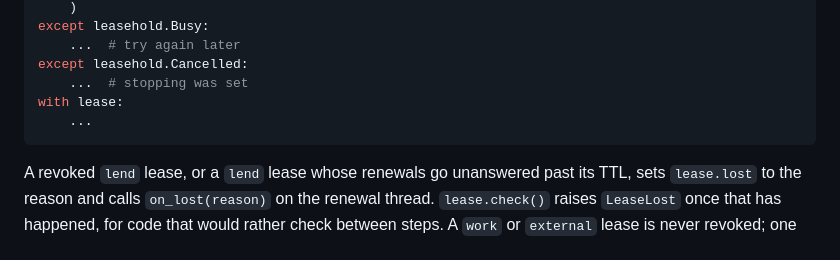
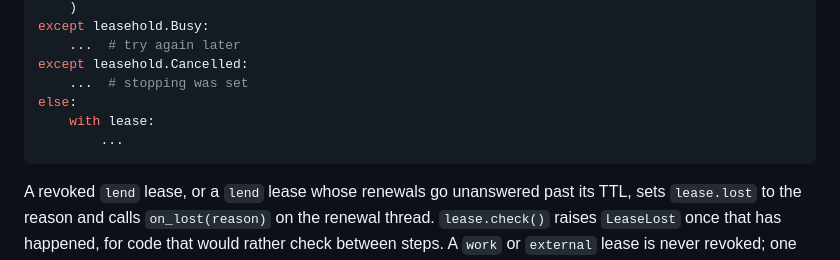
Before and after one commit to chalkworth/leasehold, a Markdown page: docs/reference.md, the part around the change. Drawn GitHub-style.

````diff
--- a/docs/reference.md
+++ b/docs/reference.md
@@ -899,8 +899,9 @@ except leasehold.Busy:
     ...  # try again later
 except leasehold.Cancelled:
     ...  # stopping was set
-with lease:
-    ...
+else:
+    with lease:
+        ...
 ```
 
 A revoked `lend` lease, or a `lend` lease whose renewals go unanswered past its TTL, sets
````
Also changed, not shown: README.md (+4 -1 lines).
